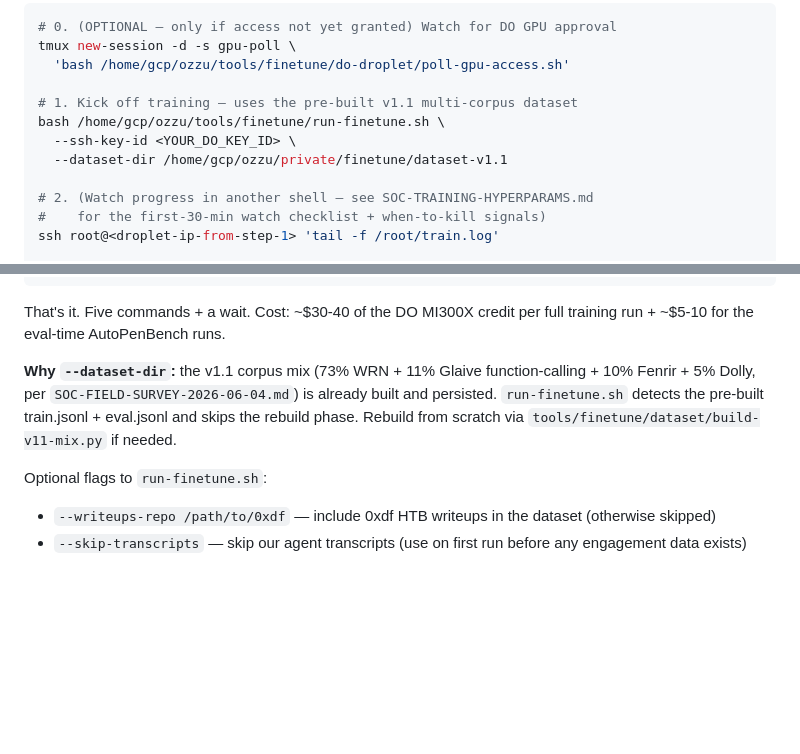
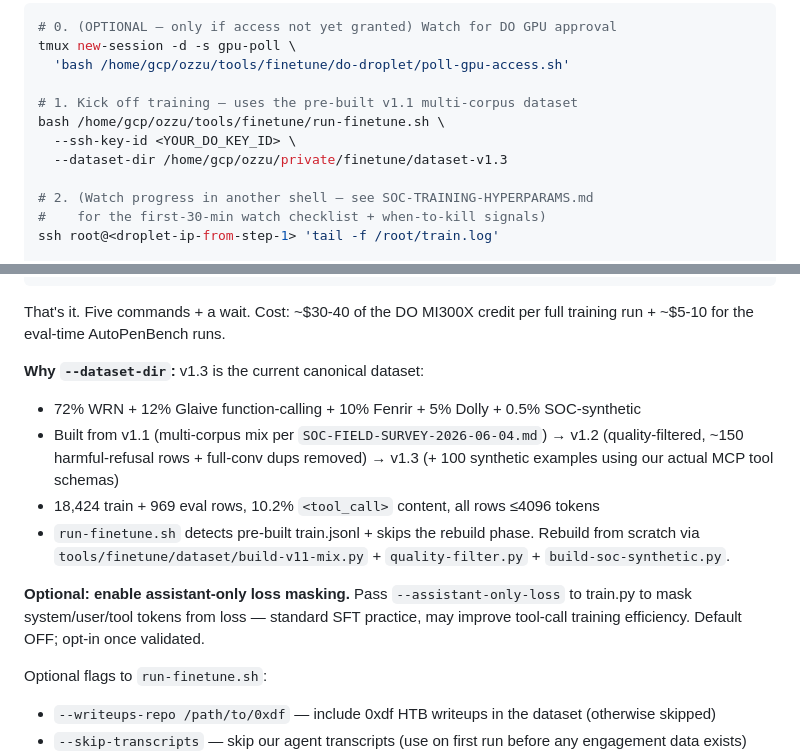
Before and after one commit to ozzuworld/ozzu, a Markdown page: tools/finetune/README.md, 2 parts joined by grey strips. Rendered like a GitHub page; blank space fills up the shorter version.

Commit message:
soc: docs + memory point at v1.3 as canonical dataset — dir_1780612360800
README TL;DR now targets /home/gcp/ozzu/private/finetune/dataset-v1.3
(the iteration chain: v1 single → v1.1 mix → v1.2 filtered → v1.3 +
synthetic SOC). Includes the iteration history so future Cipher knows
which to use + why we have all four persisted.

Added note about the --assistant-only-loss flag in train.py.

Memory updated correspondingly: pre-compaction checkpoint now lists
v1.3 stats (18424 train, 969 eval, 10.2% tool_call ratio, 0 rows
exceeding max_seq=4096) instead of v1.1's.

Co-Authored-By: Claude Opus 4.7 <noreply@anthropic.com>

```diff
--- a/tools/finetune/README.md
+++ b/tools/finetune/README.md
@@ -39,7 +39,7 @@ tmux new-session -d -s gpu-poll \
 # 1. Kick off training — uses the pre-built v1.1 multi-corpus dataset
 bash /home/gcp/ozzu/tools/finetune/run-finetune.sh \
   --ssh-key-id <YOUR_DO_KEY_ID> \
-  --dataset-dir /home/gcp/ozzu/private/finetune/dataset-v1.1
+  --dataset-dir /home/gcp/ozzu/private/finetune/dataset-v1.3
 
 # 2. (Watch progress in another shell — see SOC-TRAINING-HYPERPARAMS.md
 #    for the first-30-min watch checklist + when-to-kill signals)
@@ -62,7 +62,15 @@ cd /home/gcp/ozzu/backend && docker compose up -d bridge
 
 That's it. Five commands + a wait. Cost: ~$30-40 of the DO MI300X credit per full training run + ~$5-10 for the eval-time AutoPenBench runs.
 
-**Why `--dataset-dir`:** the v1.1 corpus mix (73% WRN + 11% Glaive function-calling + 10% Fenrir + 5% Dolly, per `SOC-FIELD-SURVEY-2026-06-04.md`) is already built and persisted. `run-finetune.sh` detects the pre-built train.jsonl + eval.jsonl and skips the rebuild phase. Rebuild from scratch via `tools/finetune/dataset/build-v11-mix.py` if needed.
+**Why `--dataset-dir`:** v1.3 is the current canonical dataset:
+- 72% WRN + 12% Glaive function-calling + 10% Fenrir + 5% Dolly + 0.5% SOC-synthetic
+- Built from v1.1 (multi-corpus mix per `SOC-FIELD-SURVEY-2026-06-04.md`) →
+  v1.2 (quality-filtered, ~150 harmful-refusal rows + full-conv dups removed) →
+  v1.3 (+ 100 synthetic examples using our actual MCP tool schemas)
+- 18,424 train + 969 eval rows, 10.2% `<tool_call>` content, all rows ≤4096 tokens
+- `run-finetune.sh` detects pre-built train.jsonl + skips the rebuild phase. Rebuild from scratch via `tools/finetune/dataset/build-v11-mix.py` + `quality-filter.py` + `build-soc-synthetic.py`.
+
+**Optional: enable assistant-only loss masking.** Pass `--assistant-only-loss` to train.py to mask system/user/tool tokens from loss — standard SFT practice, may improve tool-call training efficiency. Default OFF; opt-in once validated.
 
 Optional flags to `run-finetune.sh`:
 - `--writeups-repo /path/to/0xdf` — include 0xdf HTB writeups in the dataset (otherwise skipped)
```
